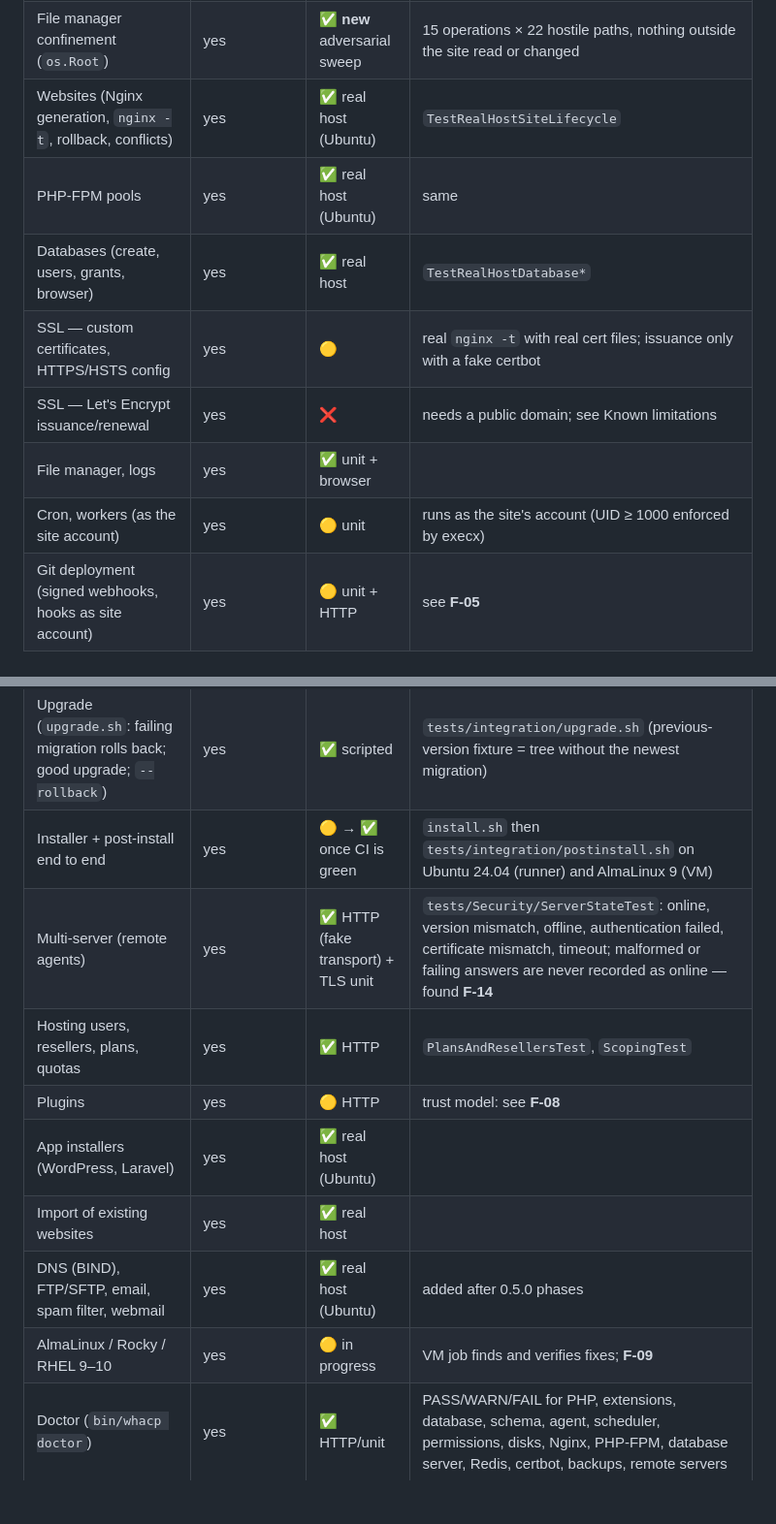
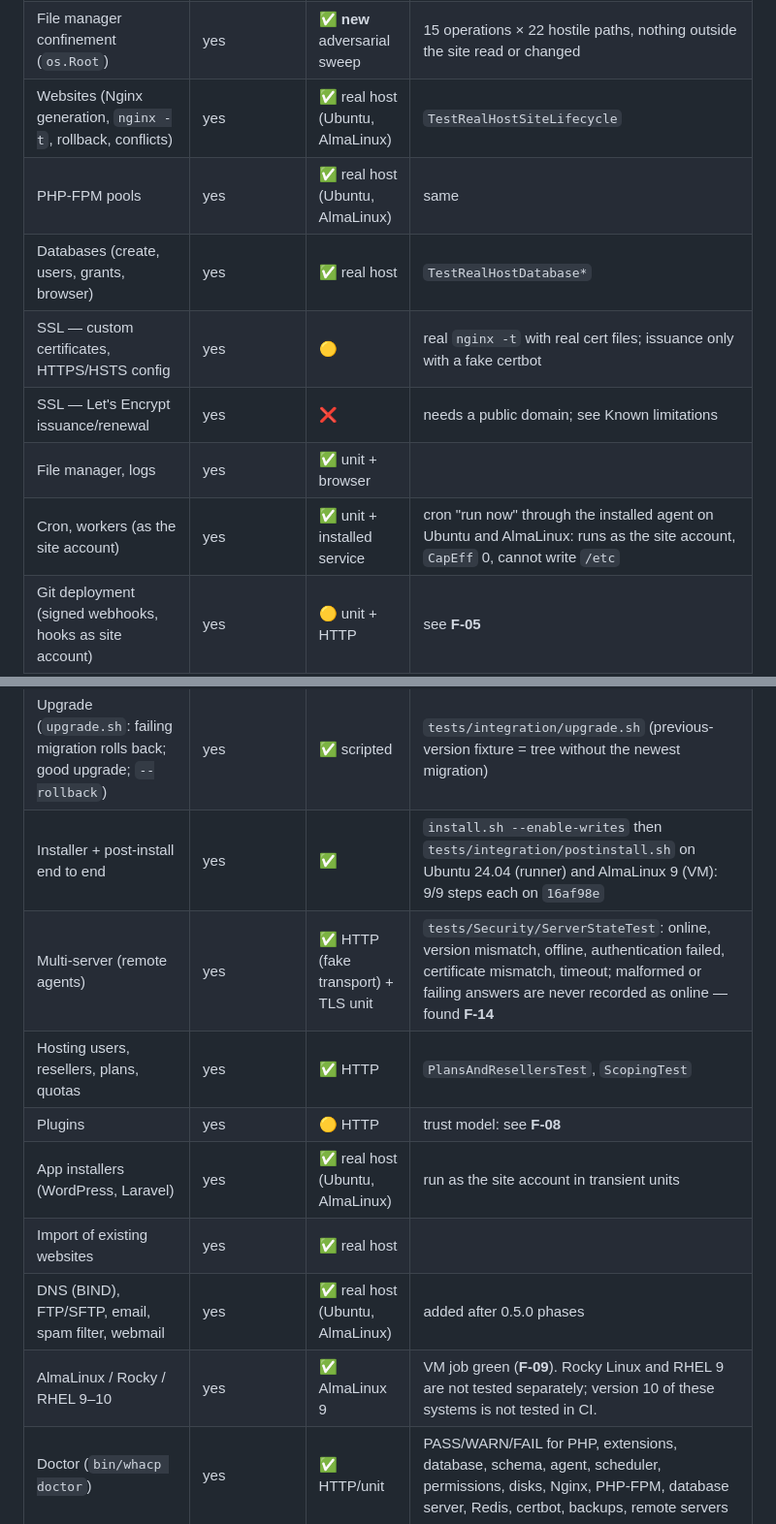
Before and after one commit to NimVor/nimvor, a Markdown page: docs/release/1.0.0-rc1-audit.md, 2 parts joined by grey strips. Shown at 97% size. Drawn GitHub-style; blank space fills up the shorter version.

```diff
--- a/docs/release/1.0.0-rc1-audit.md
+++ b/docs/release/1.0.0-rc1-audit.md
@@ -38,26 +38,26 @@ Legend: ✅ tested end to end against real services · 🟡 partially tested
 | Agent API (auth, constant-time token, peer UID, body limit, strict params, TLS 1.3, pinning, IP allowlist + lockout, no internal error leakage) | yes | ✅ unit | `internal/server` |
 | Agent command execution (allowlist, `sh` only as unprivileged accounts) | yes | ✅ unit | `internal/execx`; single `exec.Command` in the code base |
 | File manager confinement (`os.Root`) | yes | ✅ **new** adversarial sweep | 15 operations × 22 hostile paths, nothing outside the site read or changed |
-| Websites (Nginx generation, `nginx -t`, rollback, conflicts) | yes | ✅ real host (Ubuntu) | `TestRealHostSiteLifecycle` |
-| PHP-FPM pools | yes | ✅ real host (Ubuntu) | same |
+| Websites (Nginx generation, `nginx -t`, rollback, conflicts) | yes | ✅ real host (Ubuntu, AlmaLinux) | `TestRealHostSiteLifecycle` |
+| PHP-FPM pools | yes | ✅ real host (Ubuntu, AlmaLinux) | same |
 | Databases (create, users, grants, browser) | yes | ✅ real host | `TestRealHostDatabase*` |
 | SSL — custom certificates, HTTPS/HSTS config | yes | 🟡 | real `nginx -t` with real cert files; issuance only with a fake certbot |
 | SSL — Let's Encrypt issuance/renewal | yes | ❌ | needs a public domain; see Known limitations |
 | File manager, logs | yes | ✅ unit + browser | |
-| Cron, workers (as the site account) | yes | 🟡 unit | runs as the site's account (UID ≥ 1000 enforced by execx) |
+| Cron, workers (as the site account) | yes | ✅ unit + installed service | cron "run now" through the installed agent on Ubuntu and AlmaLinux: runs as the site account, `CapEff` 0, cannot write `/etc` |
 | Git deployment (signed webhooks, hooks as site account) | yes | 🟡 unit + HTTP | see **F-05** |
 | Redis (settings, password, ACL users, browser) | yes | ✅ real host | Redis 6.2 ACL bug found on AlmaLinux (**F-06**, fixed) |
 | Backups (AES-256-GCM, S3, SFTP, FTPS, local, Drive; tamper/wrong key/checksum) | yes | ✅ unit + real host | `TestRealHostBackupRestore` deletes a file and restores files and a database, verifying content |
 | Server configuration restore (validate, reload, roll back) | yes | ✅ real host | `TestRealHostServerRestoreDrill` |
 | Upgrade (`upgrade.sh`: failing migration rolls back; good upgrade; `--rollback`) | yes | ✅ scripted | `tests/integration/upgrade.sh` (previous-version fixture = tree without the newest migration) |
-| Installer + post-install end to end | yes | 🟡 → ✅ once CI is green | `install.sh` then `tests/integration/postinstall.sh` on Ubuntu 24.04 (runner) and AlmaLinux 9 (VM) |
+| Installer + post-install end to end | yes | ✅ | `install.sh --enable-writes` then `tests/integration/postinstall.sh` on Ubuntu 24.04 (runner) and AlmaLinux 9 (VM): 9/9 steps each on `16af98e` |
 | Multi-server (remote agents) | yes | ✅ HTTP (fake transport) + TLS unit | `tests/Security/ServerStateTest`: online, version mismatch, offline, authentication failed, certificate mismatch, timeout; malformed or failing answers are never recorded as online — found **F-14** |
 | Hosting users, resellers, plans, quotas | yes | ✅ HTTP | `PlansAndResellersTest`, `ScopingTest` |
 | Plugins | yes | 🟡 HTTP | trust model: see **F-08** |
-| App installers (WordPress, Laravel) | yes | ✅ real host (Ubuntu) | |
+| App installers (WordPress, Laravel) | yes | ✅ real host (Ubuntu, AlmaLinux) | run as the site account in transient units |
 | Import of existing websites | yes | ✅ real host | |
-| DNS (BIND), FTP/SFTP, email, spam filter, webmail | yes | ✅ real host (Ubuntu) | added after 0.5.0 phases |
-| AlmaLinux / Rocky / RHEL 9–10 | yes | 🟡 in progress | VM job finds and verifies fixes; **F-09** |
+| DNS (BIND), FTP/SFTP, email, spam filter, webmail | yes | ✅ real host (Ubuntu, AlmaLinux) | added after 0.5.0 phases |
+| AlmaLinux / Rocky / RHEL 9–10 | yes | ✅ AlmaLinux 9 | VM job green (**F-09**). Rocky Linux and RHEL 9 are not tested separately; version 10 of these systems is not tested in CI. |
 | Doctor (`bin/whacp doctor`) | yes | ✅ HTTP/unit | PASS/WARN/FAIL for PHP, extensions, database, schema, agent, scheduler, permissions, disks, Nginx, PHP-FPM, database server, Redis, certbot, backups, remote servers |
 | Performance / scale | — | 🟡 in-process | `tests/Performance/ScaleTest` (100 websites, 500 domains, 100 databases, 100 cron jobs, 100 workers, 1000 audit records, 100 backups): every list page renders in < 10 ms in-process with SQLite. Not measured: real agent round-trips, concurrent users. |
 
```
Also changed, not shown: other parts of docs/release/1.0.0-rc1-audit.md (+41 -13 lines), CHANGELOG.md (+35 -0 lines).
